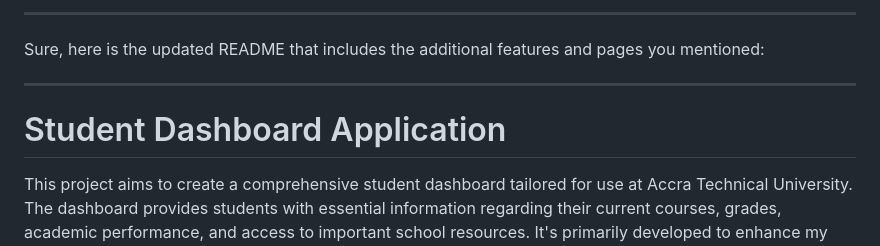
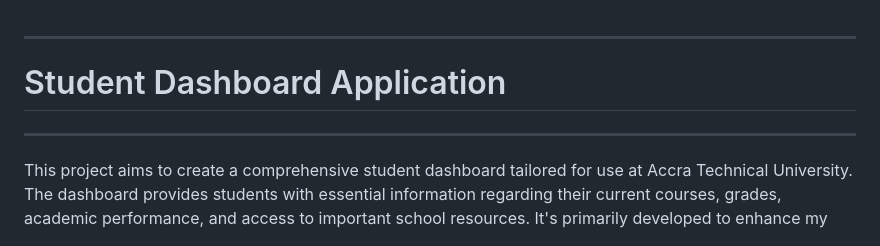
Before and after one commit to Qhojoblinks-7/sudent-dash-board, a Markdown page: README.md, the part around the change. GitHub-like rendering.

```diff
--- a/README.md
+++ b/README.md
@@ -1,9 +1,7 @@
----
-Sure, here is the updated README that includes the additional features and pages you mentioned:
-
 ---
 
 # Student Dashboard Application
+---
 
 This project aims to create a comprehensive student dashboard tailored for use at Accra Technical University. The dashboard provides students with essential information regarding their current courses, grades, academic performance, and access to important school resources. It's primarily developed to enhance my industry experience and serve as a personal project.
 
```
